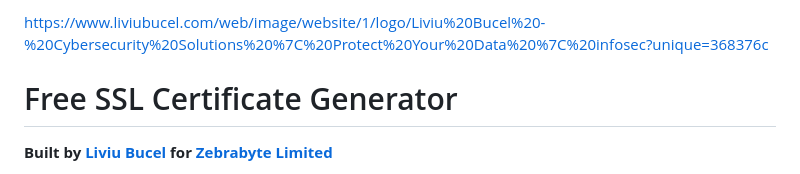
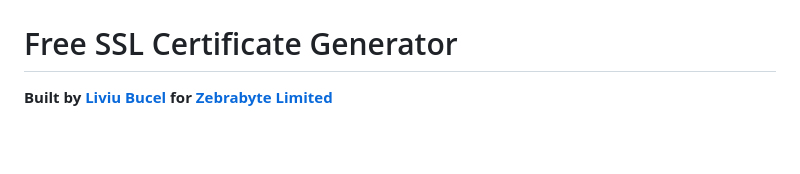
Before and after one commit to liviubucel/ssl-generator, a Markdown page: README.md, the part around one of its changes. GitHub-like rendering; blank space fills up the shorter version.

```diff
--- a/README.md
+++ b/README.md
@@ -1,5 +2,4 @@
 
-https://www.liviubucel.com/web/image/website/1/logo/Liviu%20Bucel%20-%20Cybersecurity%20Solutions%20%7C%20Protect%20Your%20Data%20%7C%20infosec?unique=368376c
 
 # Free SSL Certificate Generator
 
```
Also changed, not shown: other parts of README.md (+1 -0 lines).
